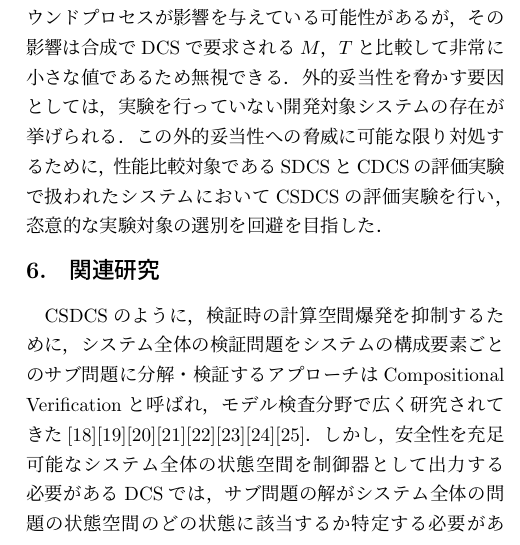
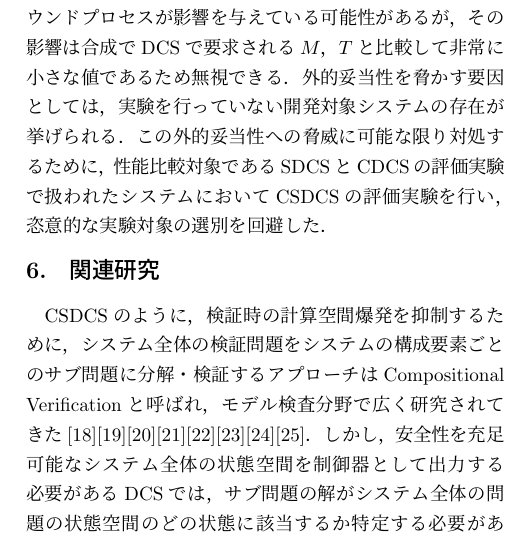
Before and after one commit to tei-lab-univ/JOURNAL-PAPER-IPSJ2025-Yamauchi, a LaTeX document (*0_論文本体.tex, which reads *5_評価.tex): part of one column of page 11 of 13, cut so that both start at the same text. Compiled offline with pLaTeX and dvipdfmx; a LaTeX package or settings file that is missing is left out.

Commit message:
Revision of wording

```diff
--- a/*5_評価.tex
+++ b/*5_評価.tex
@@ -258,7 +258,7 @@ Access Control（AC）\cite{yamauchi:AIKE2020}は，複数サーバ内の情報
 \subsection{妥当性への脅威}
 本実験では，$|S|$，$|\Delta|$の計測に関して，basic DCS，SDCS，CDCS，CSDCSにおいて合成アルゴリズム以外の差分がないため，削減効果の内的妥当性を脅かす要因は存在しない．
 $M$，$T$の計測に関しては，OSが制御するバックグラウンドプロセスが影響を与えている可能性があるが，その影響は合成でDCSで要求される$M$，$T$と比較して非常に小さな値であるため無視できる．
-外的妥当性を脅かす要因としては，実験を行っていない開発対象システムの存在が挙げられる．この外的妥当性への脅威に可能な限り対処するために，性能比較対象であるSDCSとCDCSの評価実験で扱われたシステムにおいてCSDCSの評価実験を行い，恣意的な実験対象の選別を回避を目指した．
+外的妥当性を脅かす要因としては，実験を行っていない開発対象システムの存在が挙げられる．この外的妥当性への脅威に可能な限り対処するために，性能比較対象であるSDCSとCDCSの評価実験で扱われたシステムにおいてCSDCSの評価実験を行い，恣意的な実験対象の選別を回避した．
 
 
 
```
Also changed, not shown: *0_論文本体.pdf.
